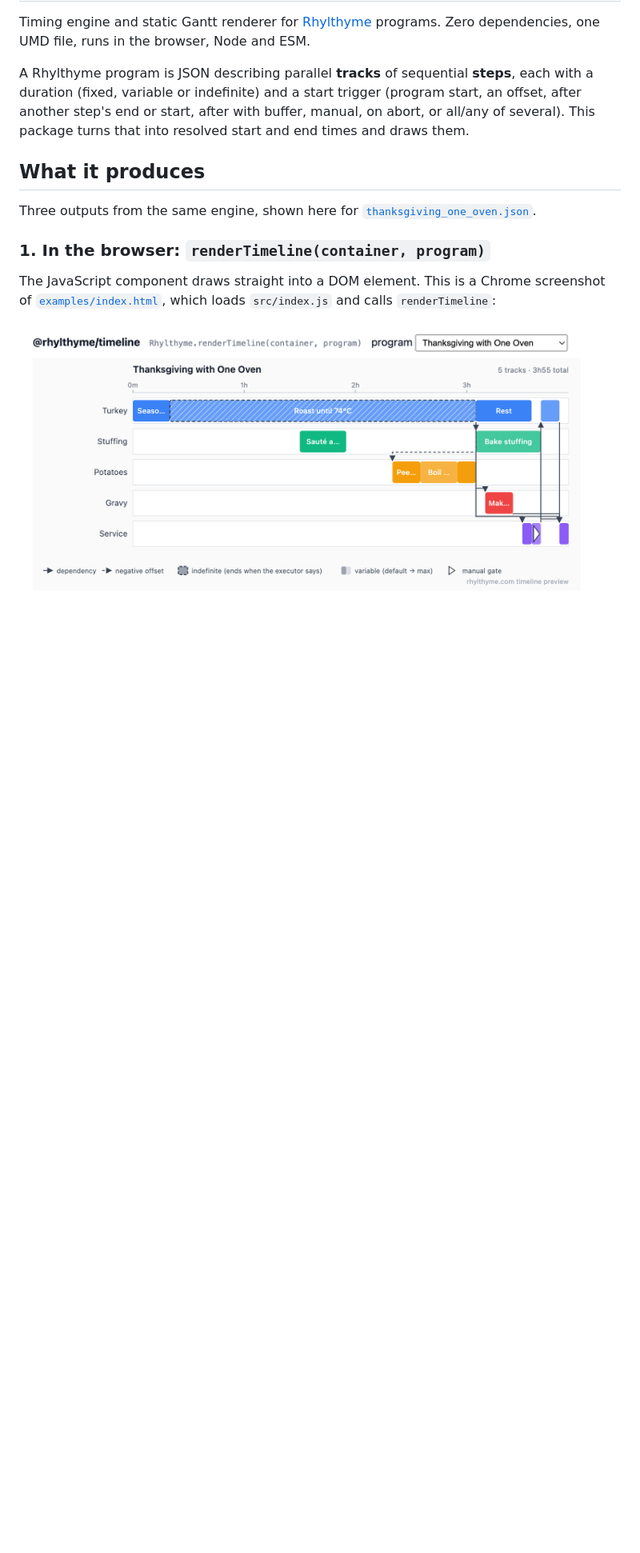
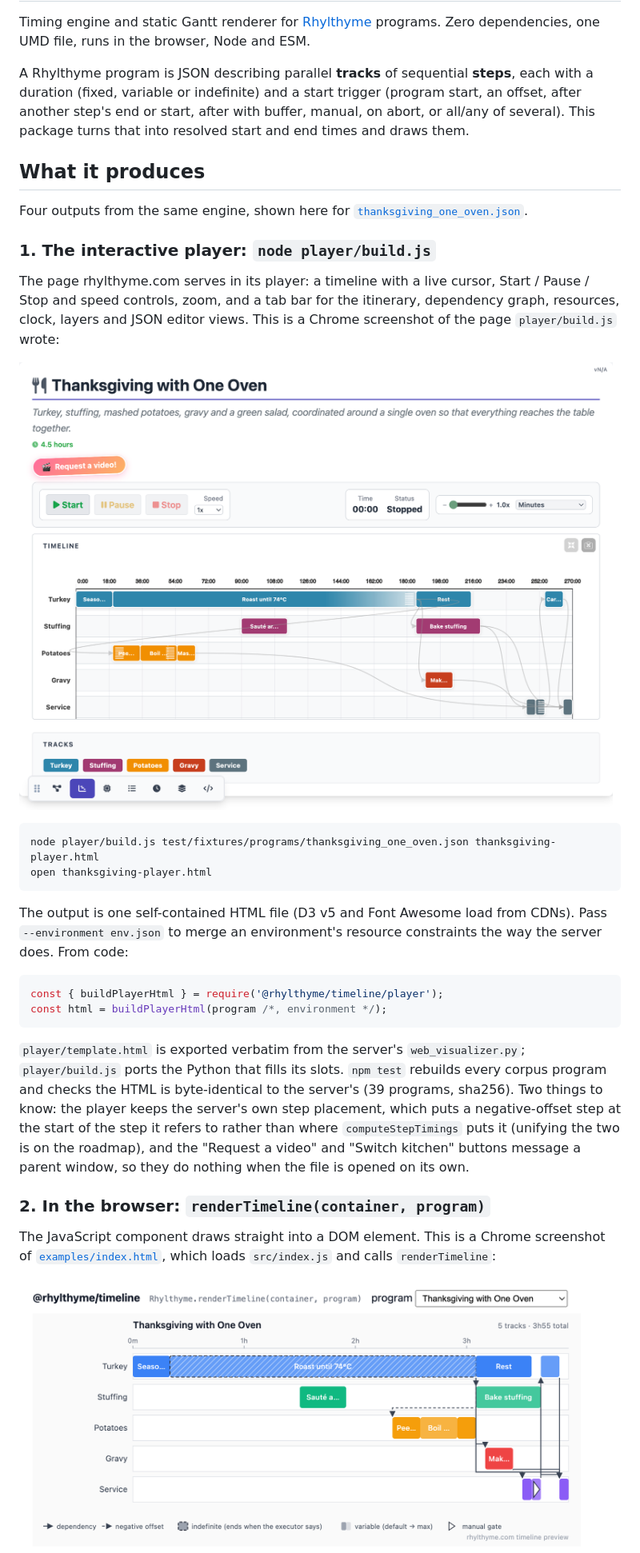
Before and after one commit to rhylthyme/rhylthyme-timeline, a Markdown page: README.md, the part around one of its changes. Shown at 80% size. Drawn GitHub-style; pictures changed too: docs/thanksgiving-player.png (added); blank space fills up the shorter version.

````diff
--- a/README.md
+++ b/README.md
@@ -11,10 +11,43 @@ turns that into resolved start and end times and draws them.
 
 ## What it produces
 
-Three outputs from the same engine, shown here for
+Four outputs from the same engine, shown here for
 [`thanksgiving_one_oven.json`](test/fixtures/programs/thanksgiving_one_oven.json).
 
-### 1. In the browser: `renderTimeline(container, program)`
+### 1. The interactive player: `node player/build.js`
+
+The page rhylthyme.com serves in its player: a timeline with a live cursor,
+Start / Pause / Stop and speed controls, zoom, and a tab bar for the
+itinerary, dependency graph, resources, clock, layers and JSON editor views.
+This is a Chrome screenshot of the page `player/build.js` wrote:
+
+![Interactive player built by player/build.js: controls, zoomable timeline with live cursor, view tabs](docs/thanksgiving-player.png)
+
+```bash
+node player/build.js test/fixtures/programs/thanksgiving_one_oven.json thanksgiving-player.html
+open thanksgiving-player.html
+```
+
+The output is one self-contained HTML file (D3 v5 and Font Awesome load
+from CDNs). Pass `--environment env.json` to merge an environment's
+resource constraints the way the server does. From code:
+
+```js
+const { buildPlayerHtml } = require('@rhylthyme/timeline/player');
+const html = buildPlayerHtml(program /*, environment */);
+```
+
+`player/template.html` is exported verbatim from the server's
+`web_visualizer.py`; `player/build.js` ports the Python that fills its
+slots. `npm test` rebuilds every corpus program and checks the HTML is
+byte-identical to the server's (39 programs, sha256). Two things to know:
+the player keeps the server's own step placement, which puts a
+negative-offset step at the start of the step it refers to rather than
+where `computeStepTimings` puts it (unifying the two is on the roadmap),
+and the "Request a video" and "Switch kitchen" buttons message a parent
+window, so they do nothing when the file is opened on its own.
+
+### 2. In the browser: `renderTimeline(container, program)`
 
 The JavaScript component draws straight into a DOM element. This is a
 Chrome screenshot of [`examples/index.html`](examples/index.html), which
````
Also changed, not shown: other parts of README.md (+4 -3 lines), CHANGELOG.md (+14 -0 lines), 8 other files.
